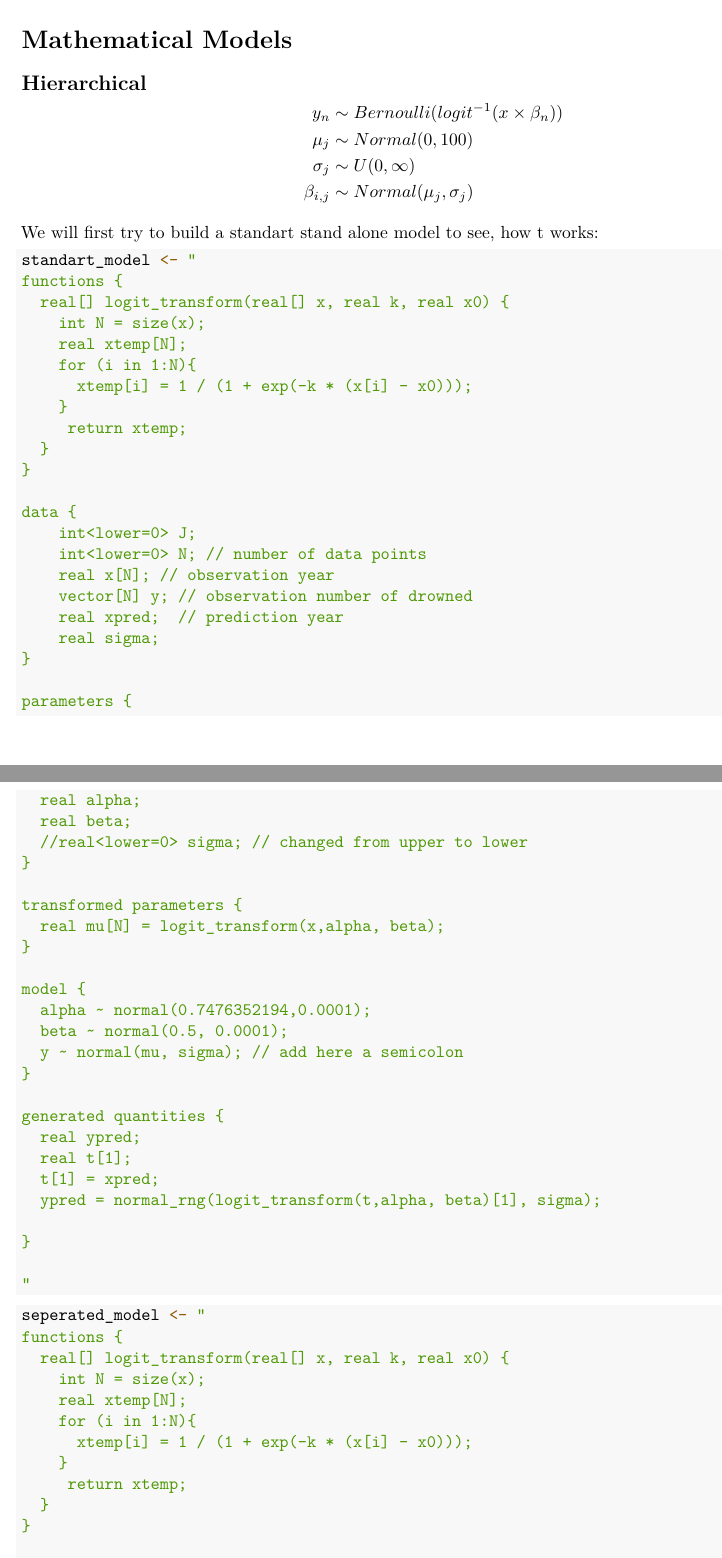
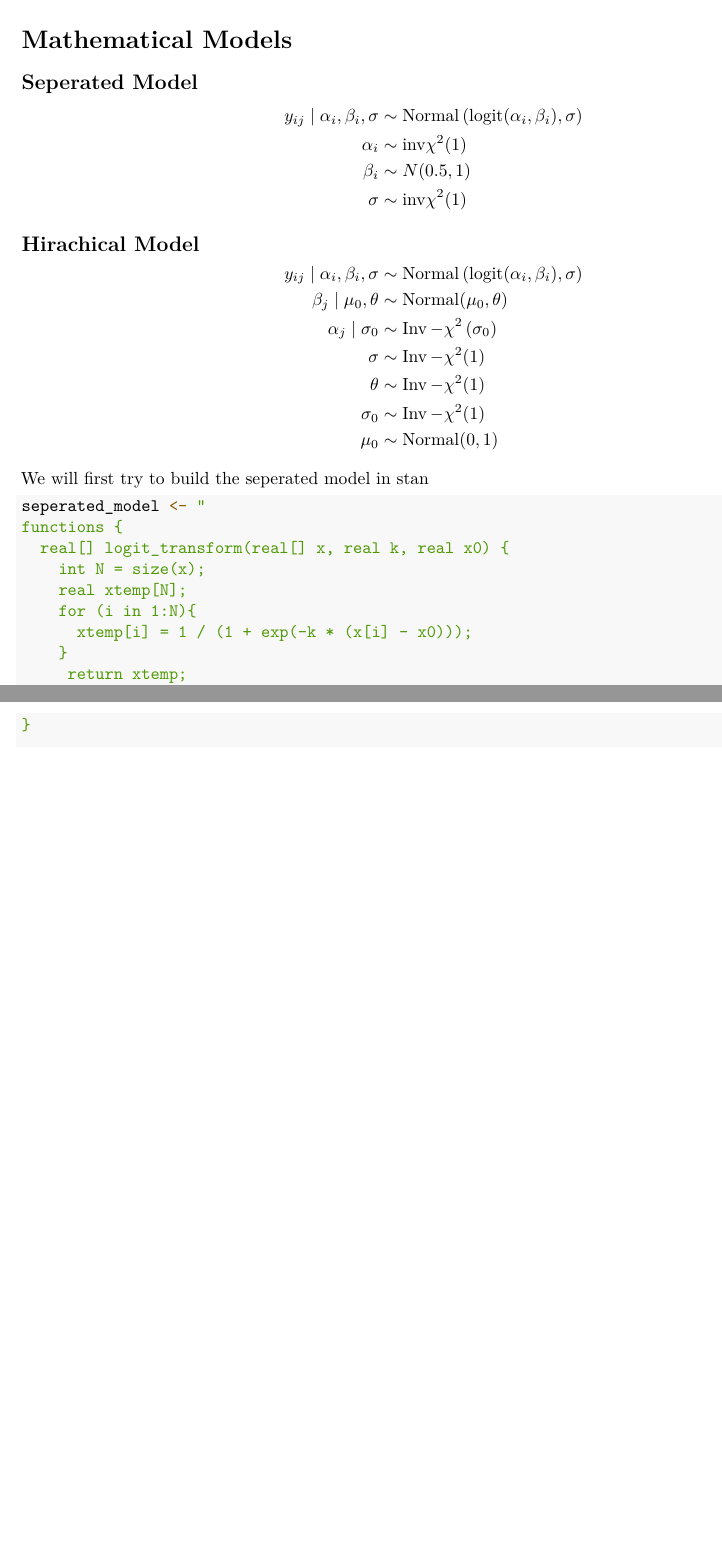
Before and after one commit to mk2510/bda_aalto_project, an R Markdown document (bda_project.Rmd): two parts of pages 2 and 3 of 7, joined at a grey line, cut so that both start at the same text, the shorter picture padded with empty space. Rendered offline with R 4.5, knitr and Pandoc, then LaTeX, with nearby package versions; some code elsewhere in the file could not run offline; common packages that the code uses without loading them are loaded.

Commit message:
some stuff

````diff
--- a/bda_project.Rmd
+++ b/bda_project.Rmd
@@ -64,10 +64,7 @@ ggplot(data = total, aes(x = X, y = Y, color = Country)) +
 
 # Mathematical Models
 
-## Hierarchical
+## Seperated Model
 
 $$
 \begin{aligned}
-y_n & \sim Bernoulli(logit^{-1}(x \times \beta_n))\\
-\mu_{j} & \sim Normal(0, 100) \\
-\sigma_{j} & \sim U(0,\infty) \\
@@ -75,25 +73,11 @@ y_n & \sim Bernoulli(logit^{-1}(x \times \beta_n))\\
+\beta_i &\sim N(0.5,1) \\
+\sigma &\sim \text{inv}\chi^2(1)
 \end{aligned}
 $$
 
-We will first try to build a standart stand alone model to see, how t works:
-```{r}
-standart_model <- "
-functions {
-  real[] logit_transform(real[] x, real k, real x0) {
-    int N = size(x);
-    real xtemp[N];
-    for (i in 1:N){
-      xtemp[i] = 1 / (1 + exp(-k * (x[i] - x0)));
-    }
-     return xtemp;
-  }
-}
+## Hirachical Model
 
-data {
-    int<lower=0> J;
-    int<lower=0> N; // number of data points
-    real x[N]; // observation year
-    vector[N] y; // observation number of drowned
-    real xpred;  // prediction year
-    real sigma;
-}
+$$
+\begin{aligned}
+y_{i j} \mid \alpha_i,\beta_i, \sigma &\sim \operatorname{Normal}\left(\operatorname{logit} (\alpha_i, \beta_i), \sigma\right) \\
+\beta_{j}\mid \mu_0, \theta &\sim \operatorname{Normal}(\mu_0, \theta)\\
@@ -100,30 +87,10 @@ data {
+\sigma_{0} & \sim \operatorname{Inv}-\chi^{2}(1) \\
+\mu_{0} & \sim \operatorname{Normal}(0,1)
+\end{aligned}
+$$
 
-parameters {
-  real alpha;
-  real beta;
-  //real<lower=0> sigma; // changed from upper to lower
-}
+We will first try to build the seperated model in stan
 
-transformed parameters {
-  real mu[N] = logit_transform(x,alpha, beta);
-}
-
-model {
-  alpha ~ normal(0.7476352194,0.0001);
-  beta ~ normal(0.5, 0.0001);
-  y ~ normal(mu, sigma); // add here a semicolon
-}
-
-generated quantities {
-  real ypred;
-  real t[1];
-  t[1] = xpred;
-  ypred = normal_rng(logit_transform(t,alpha, beta)[1], sigma);
-
-}
-
-"
-```
 
 ```{r}
 seperated_model <- "
````
Also changed, not shown: bda_project.Rmd (23 more changed lines).
